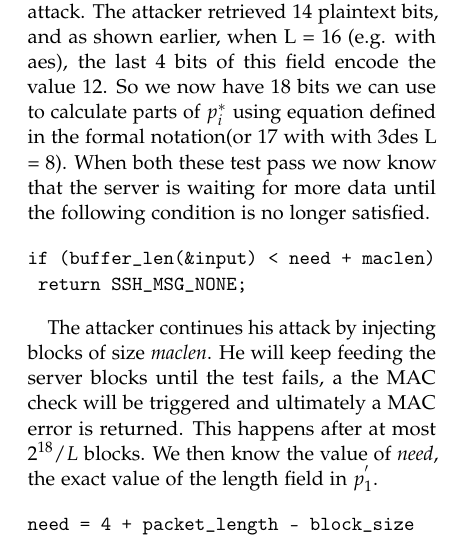
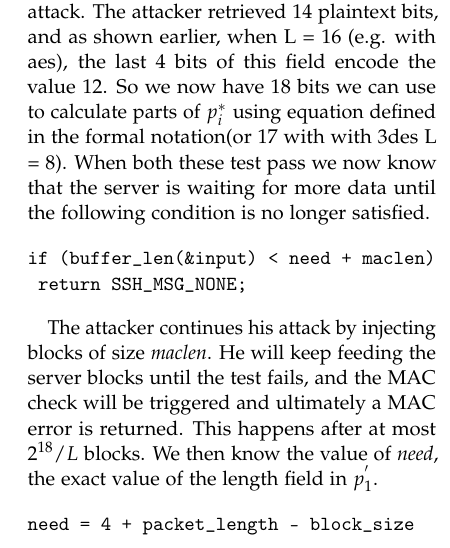
Before and after one commit to BenBrucker/CryptoPaper, a LaTeX paper (Paper/Crypto Paper Estourgie Brucker.tex): part of one column of page 3 of 4, cut so that both start at the same text. Compiled offline with pdfLaTeX; a missing bibliography style is replaced by a similar one.

Commit message:
Raouls fix

```diff
--- a/Paper/Crypto Paper Estourgie Brucker.tex
+++ b/Paper/Crypto Paper Estourgie Brucker.tex
@@ -138,7 +138,7 @@ if (buffer_len(&input) < need + maclen)
 	return SSH_MSG_NONE;
 \end{verbatim}
 
-\indent The attacker continues his attack by injecting blocks of size \emph{maclen}. He will keep feeding the server blocks until the test fails, a the MAC check will be triggered and ultimately a MAC error is returned. This happens after at most $2^{18}/L$ blocks. We then know the value of \emph{need}, the exact value of the length field in $p_1^{'}$.
+\indent The attacker continues his attack by injecting blocks of size \emph{maclen}. He will keep feeding the server blocks until the test fails, and the MAC check will be triggered and ultimately a MAC error is returned. This happens after at most $2^{18}/L$ blocks. We then know the value of \emph{need}, the exact value of the length field in $p_1^{'}$.
 \begin{verbatim}
 need = 4 + packet_length - block_size
 \end{verbatim}
```
